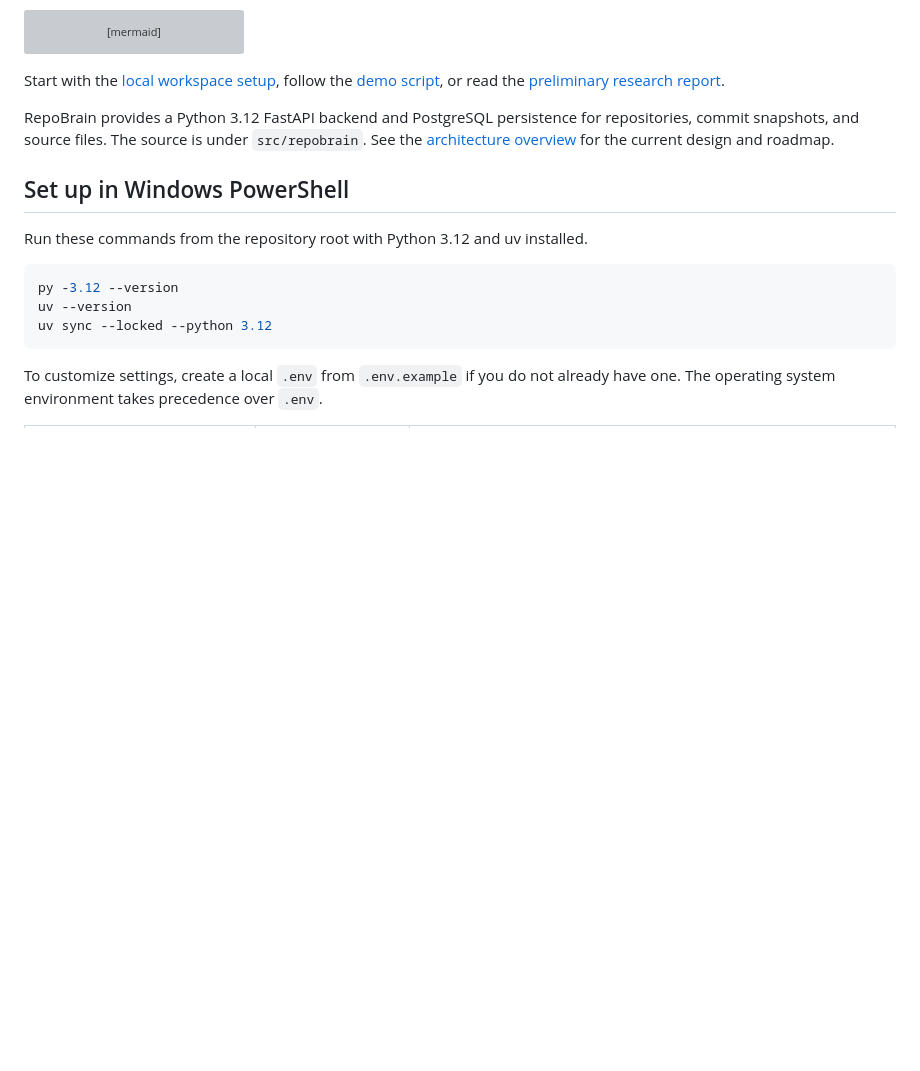
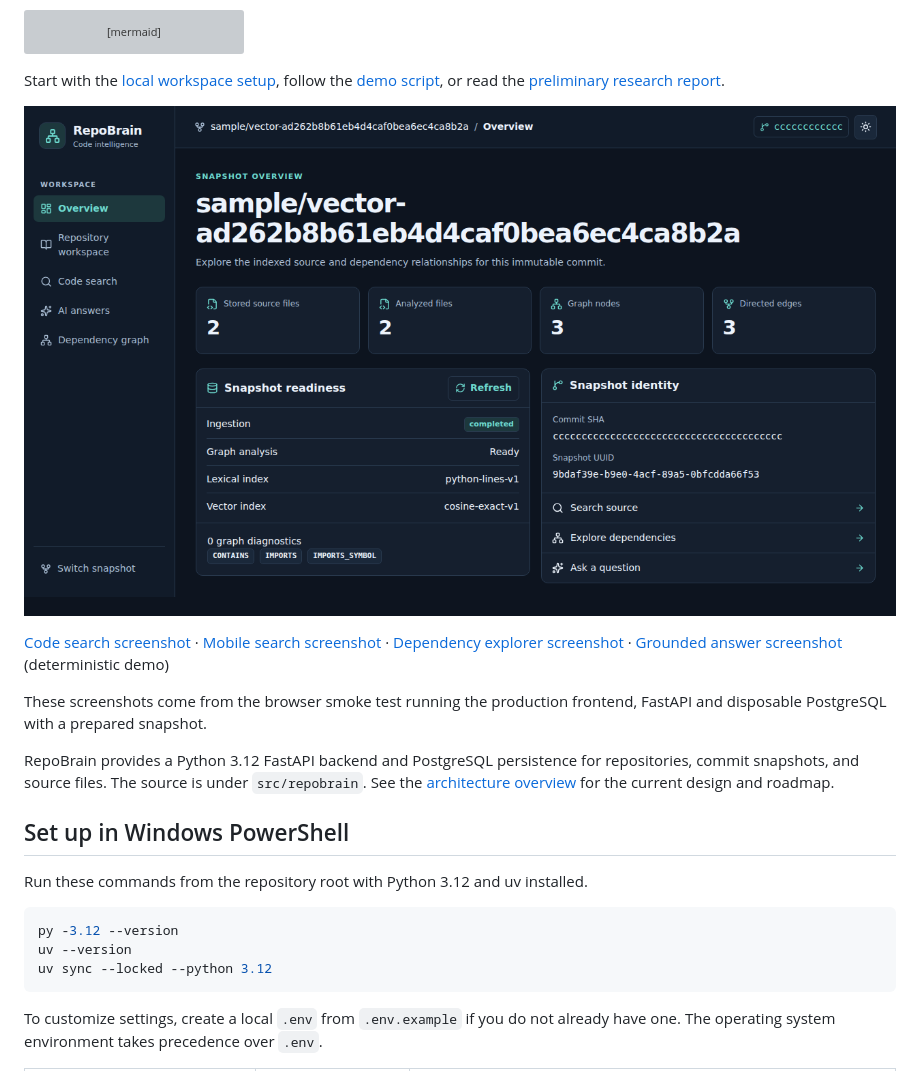
Before and after one commit to omikagupta/RepoBrain, a Markdown page: README.md, the part around the change. Rendered like a GitHub page; pictures changed too: docs/screenshots/overview.png (added); blank space fills up the shorter version; grey boxes are pictures that could not be loaded.

```diff
--- a/README.md
+++ b/README.md
@@ -16,6 +16,16 @@ flowchart LR
 Start with the [local workspace setup](#run-the-repobrain-workspace), follow
 the [demo script](docs/demo-script.md), or read the
 [preliminary research report](docs/research-report.md).
+
+![RepoBrain snapshot overview with graph and index readiness](docs/screenshots/overview.png)
+
+[Code search screenshot](docs/screenshots/search.png) ·
+[Mobile search screenshot](docs/screenshots/mobile-search.png) ·
+[Dependency explorer screenshot](docs/screenshots/graph.png) ·
+[Grounded answer screenshot](docs/screenshots/answer.png) (deterministic demo)
+
+These screenshots come from the browser smoke test running the production
+frontend, FastAPI and disposable PostgreSQL with a prepared snapshot.
 
 RepoBrain provides a Python 3.12 FastAPI backend and PostgreSQL persistence
 for repositories, commit snapshots, and source files. The source is under
```
Also changed, not shown: docs/evaluation.md (+3 -1 lines), docs/milestone-6b-progress.md (+12 -0 lines), docs/screenshots/answer.png (added), docs/screenshots/graph.png (added), docs/screenshots/mobile-search.png (added), docs/screenshots/search.png (added), 1 other file.
